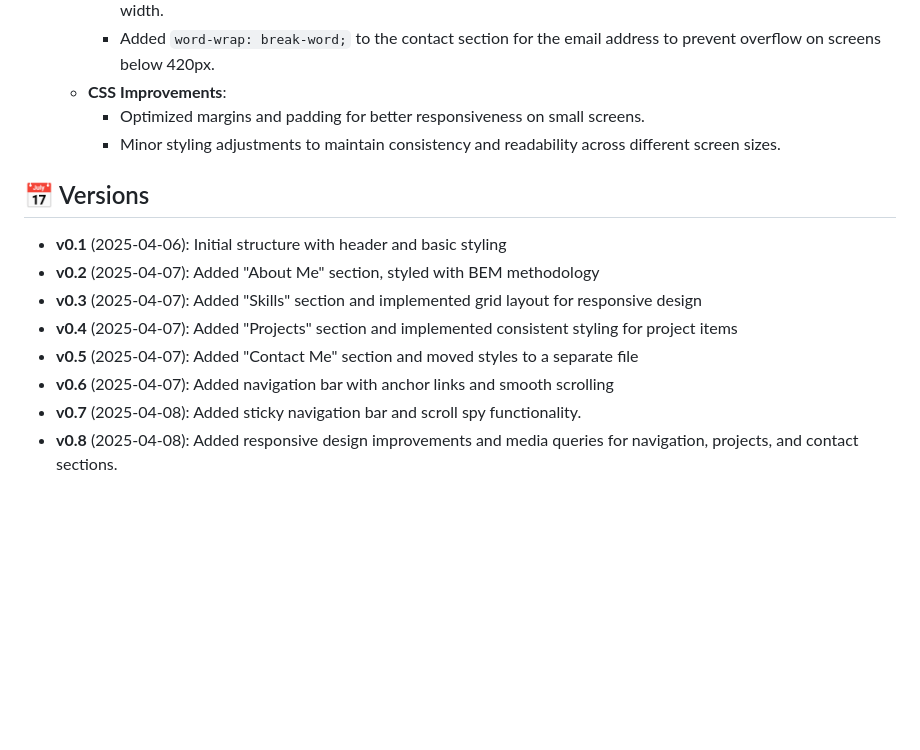
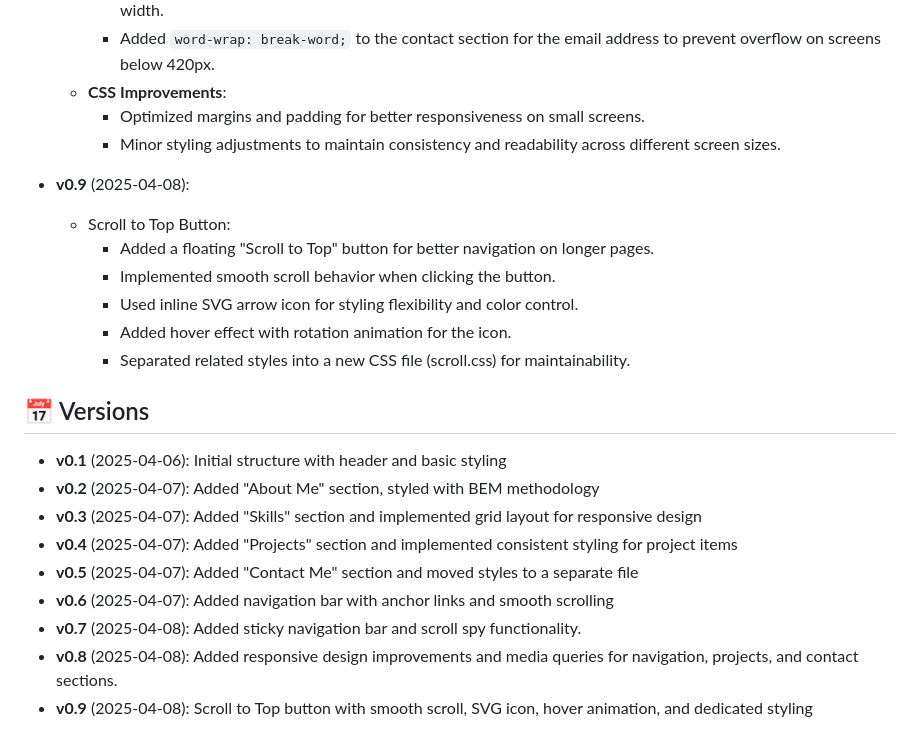
Before and after one commit to Dor-Ka/frontend-basics-homepage, a Markdown page: README.md, the part around the change. Drawn GitHub-style; blank space fills up the shorter version.

Commit message:
update README with v0.9 Scroll to Top

```diff
--- a/README.md
+++ b/README.md
@@ -81,6 +81,14 @@ frontend-basics-homepage/
         - Optimized margins and padding for better responsiveness on small screens.
         - Minor styling adjustments to maintain consistency and readability across different screen sizes.
 
+- **v0.9** (2025-04-08):
+    - Scroll to Top Button:
+        - Added a floating "Scroll to Top" button for better navigation on longer pages.
+        - Implemented smooth scroll behavior when clicking the button.
+        - Used inline SVG arrow icon for styling flexibility and color control.
+        - Added hover effect with rotation animation for the icon.
+        - Separated related styles into a new CSS file (scroll.css) for maintainability.
+
 ## 📅 Versions
 
 - **v0.1** (2025-04-06): Initial structure with header and basic styling
@@ -91,3 +99,4 @@ frontend-basics-homepage/
 - **v0.6** (2025-04-07): Added navigation bar with anchor links and smooth scrolling
 - **v0.7** (2025-04-08): Added sticky navigation bar and scroll spy functionality.
 - **v0.8** (2025-04-08): Added responsive design improvements and media queries for navigation, projects, and contact sections.
+- **v0.9** (2025-04-08): Scroll to Top button with smooth scroll, SVG icon, hover animation, and dedicated styling
```
